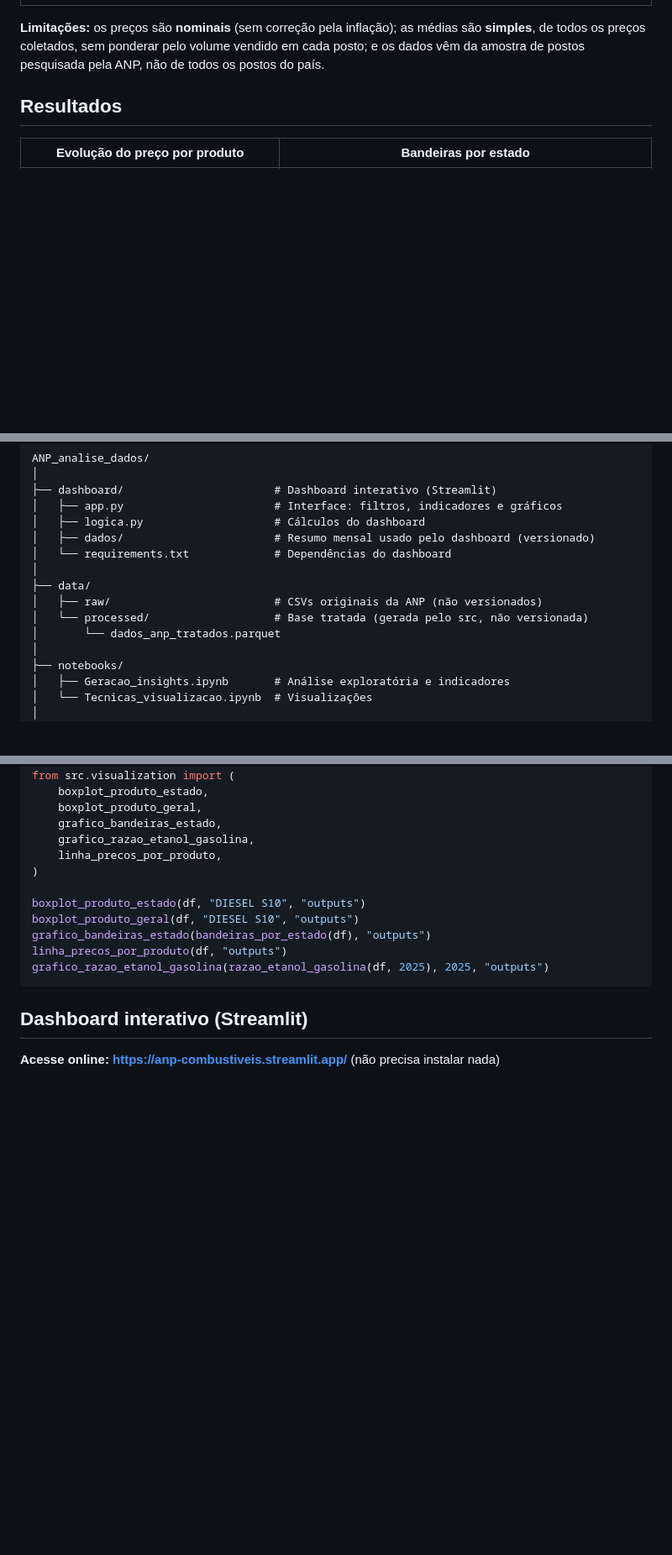
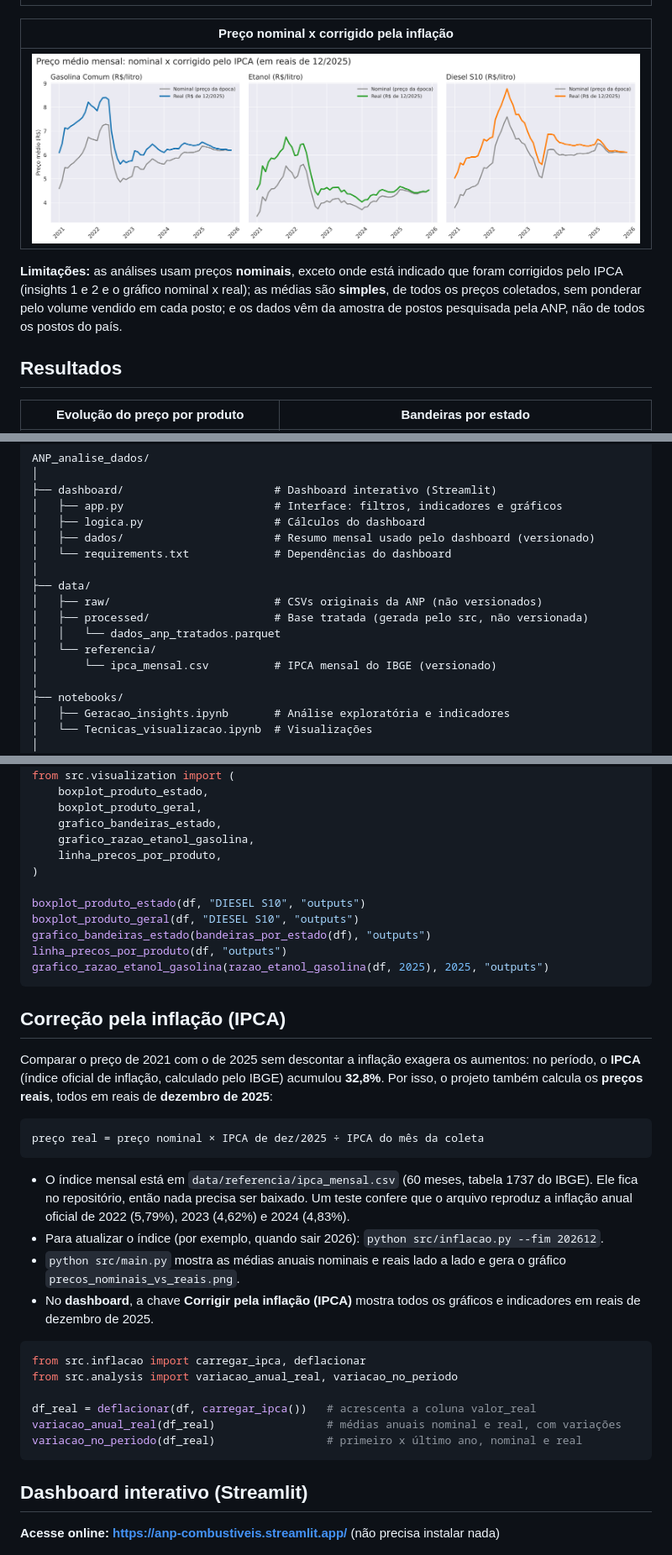
Before and after one commit to apcondessa/ANP_analise_dados, a Markdown page: README.md, 3 parts joined by grey strips. Shown at 84% size. Rendered like a GitHub page; pictures changed too: outputs/precos_nominais_vs_reais.png (added); blank space fills up the shorter version.

````diff
--- a/README.md
+++ b/README.md
@@ -64,7 +73,11 @@ Base: 4,3 milhões de preços coletados pela ANP em postos de todo o país, de j
 |---|
 | ![Preço por região](outputs/preco_medio_por_regiao.png) |
 
-**Limitações:** os preços são **nominais** (sem correção pela inflação); as médias são **simples**, de todos os preços coletados, sem ponderar pelo volume vendido em cada posto; e os dados vêm da amostra de postos pesquisada pela ANP, não de todos os postos do país.
+| Preço nominal x corrigido pela inflação |
+|---|
+| ![Nominal x real](outputs/precos_nominais_vs_reais.png) |
+
+**Limitações:** as análises usam preços **nominais**, exceto onde está indicado que foram corrigidos pelo IPCA (insights 1 e 2 e o gráfico nominal x real); as médias são **simples**, de todos os preços coletados, sem ponderar pelo volume vendido em cada posto; e os dados vêm da amostra de postos pesquisada pela ANP, não de todos os postos do país.
 
 ## Resultados
 
@@ -110,8 +123,10 @@ ANP_analise_dados/
 │
 ├── data/
 │   ├── raw/                         # CSVs originais da ANP (não versionados)
-│   └── processed/                   # Base tratada (gerada pelo src, não versionada)
-│       └── dados_anp_tratados.parquet
+│   ├── processed/                   # Base tratada (gerada pelo src, não versionada)
+│   │   └── dados_anp_tratados.parquet
+│   └── referencia/
+│       └── ipca_mensal.csv          # IPCA mensal do IBGE (versionado)
 │
 ├── notebooks/
 │   ├── Geracao_insights.ipynb       # Análise exploratória e indicadores
@@ -435,6 +451,28 @@ linha_precos_por_produto(df, "outputs")
 grafico_razao_etanol_gasolina(razao_etanol_gasolina(df, 2025), 2025, "outputs")
 ```
 
+## Correção pela inflação (IPCA)
+
+Comparar o preço de 2021 com o de 2025 sem descontar a inflação exagera os aumentos: no período, o **IPCA** (índice oficial de inflação, calculado pelo IBGE) acumulou **32,8%**. Por isso, o projeto também calcula os **preços reais**, todos em reais de **dezembro de 2025**:
+
+```text
+preço real = preço nominal × IPCA de dez/2025 ÷ IPCA do mês da coleta
+```
+
+- O índice mensal está em `data/referencia/ipca_mensal.csv` (60 meses, tabela 1737 do IBGE). Ele fica no repositório, então nada precisa ser baixado. Um teste confere que o arquivo reproduz a inflação anual oficial de 2022 (5,79%), 2023 (4,62%) e 2024 (4,83%).
+- Para atualizar o índice (por exemplo, quando sair 2026): `python src/inflacao.py --fim 202612`.
+- `python src/main.py` mostra as médias anuais nominais e reais lado a lado e gera o gráfico `precos_nominais_vs_reais.png`.
+- No **dashboard**, a chave **Corrigir pela inflação (IPCA)** mostra todos os gráficos e indicadores em reais de dezembro de 2025.
+
+```python
+from src.inflacao import carregar_ipca, deflacionar
+from src.analysis import variacao_anual_real, variacao_no_periodo
+
+df_real = deflacionar(df, carregar_ipca())   # acrescenta a coluna valor_real
+variacao_anual_real(df_real)                 # médias anuais nominal e real, com variações
+variacao_no_periodo(df_real)                 # primeiro x último ano, nominal e real
+```
+
 ## Dashboard interativo (Streamlit)
 
 **Acesse online: <https://anp-combustiveis.streamlit.app/>** (não precisa instalar nada)
````
Also changed, not shown: other parts of README.md (+16 -5 lines), 11 other files.
